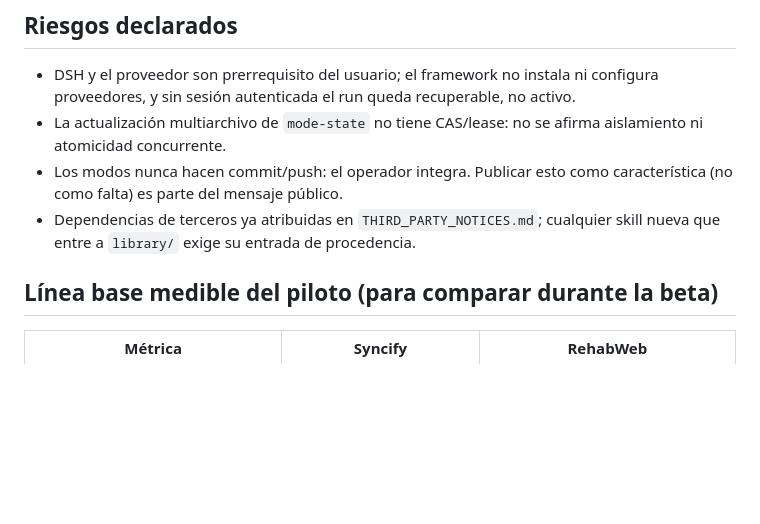
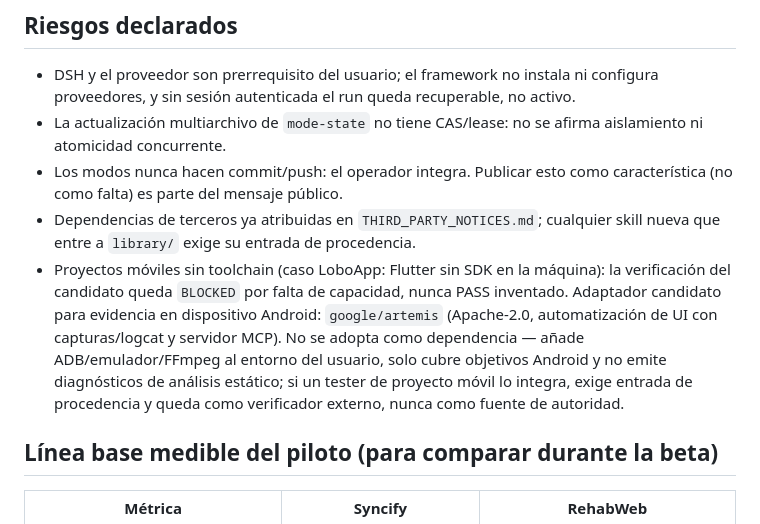
Before and after one commit to MadManJohnSmith/Improvement, a Markdown page: docs/plans/10-lanzamiento-publico.md, the part around the change. Rendered like a GitHub page; blank space fills up the shorter version.

Commit message:
Register Artemis as candidate mobile verification adapter (not adopted)

```diff
--- a/docs/plans/10-lanzamiento-publico.md
+++ b/docs/plans/10-lanzamiento-publico.md
@@ -53,6 +53,13 @@ Este plan sucede a los planes C0–C7 y a la campaña de endurecimiento sobre pi
   característica (no como falta) es parte del mensaje público.
 - Dependencias de terceros ya atribuidas en `THIRD_PARTY_NOTICES.md`; cualquier skill
   nueva que entre a `library/` exige su entrada de procedencia.
+- Proyectos móviles sin toolchain (caso LoboApp: Flutter sin SDK en la máquina): la
+  verificación del candidato queda `BLOCKED` por falta de capacidad, nunca PASS inventado.
+  Adaptador candidato para evidencia en dispositivo Android: `google/artemis` (Apache-2.0,
+  automatización de UI con capturas/logcat y servidor MCP). No se adopta como dependencia —
+  añade ADB/emulador/FFmpeg al entorno del usuario, solo cubre objetivos Android y no emite
+  diagnósticos de análisis estático; si un tester de proyecto móvil lo integra, exige entrada
+  de procedencia y queda como verificador externo, nunca como fuente de autoridad.
 
 ## Línea base medible del piloto (para comparar durante la beta)
 
```
